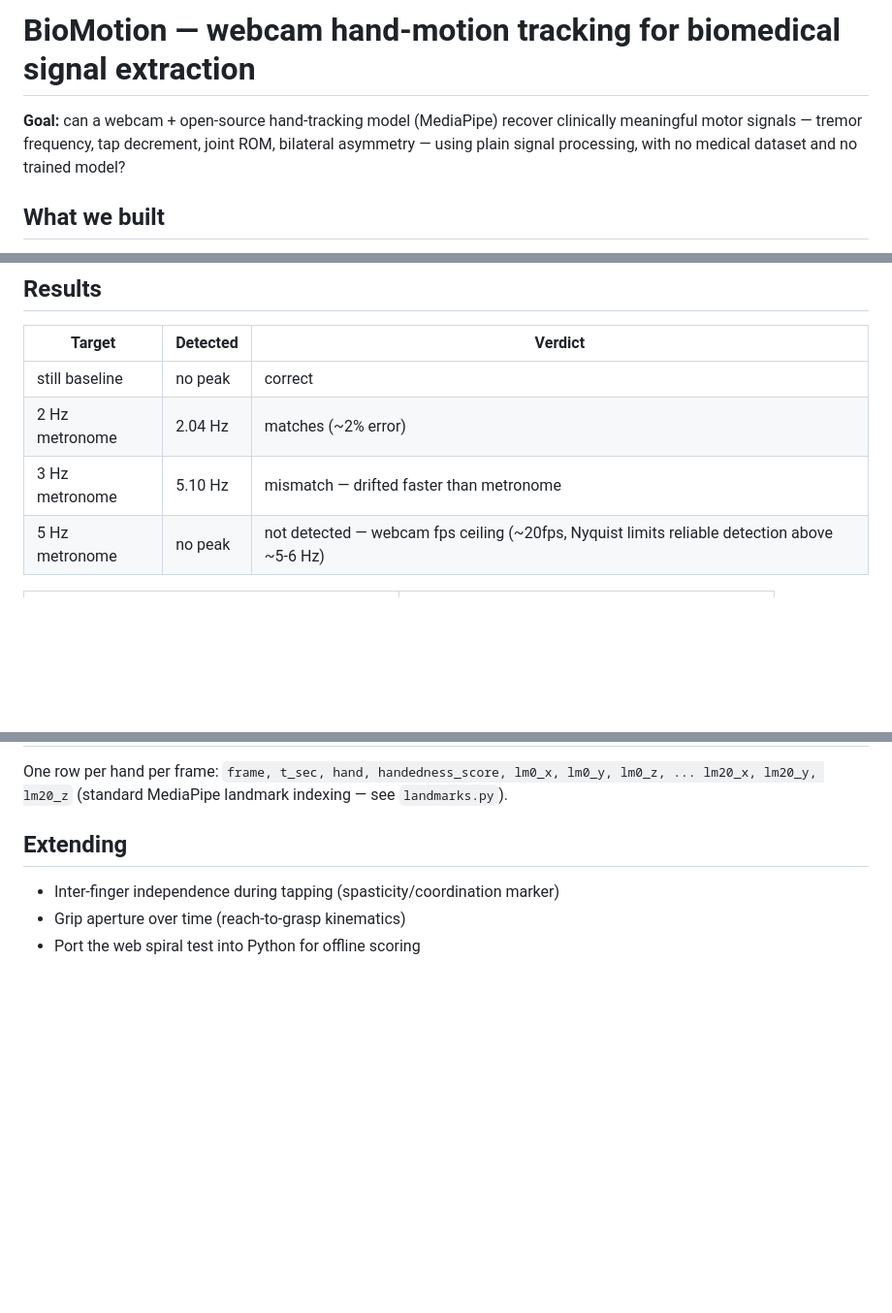
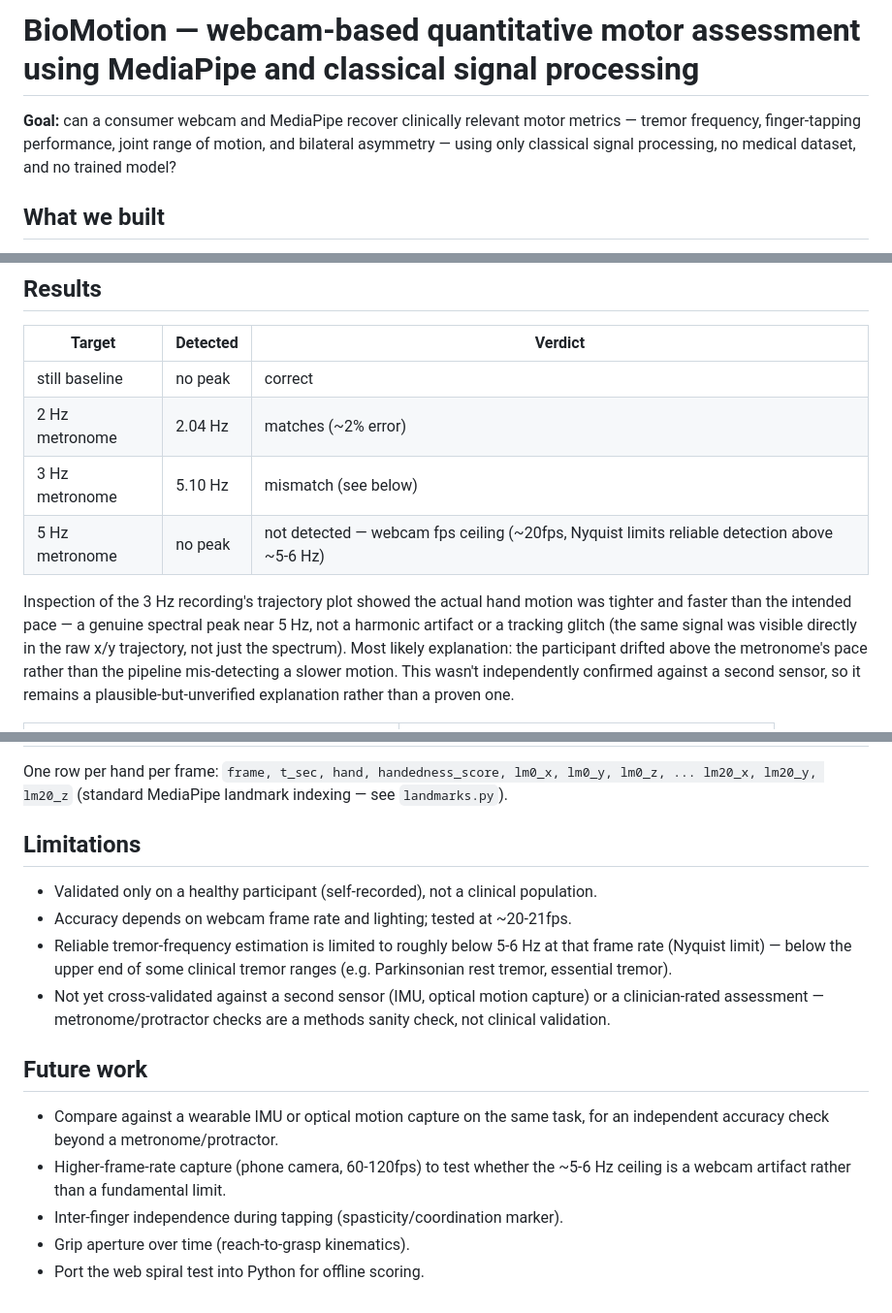
Before and after one commit to harshitha-purama/biomotion, a Markdown page: README.md, 3 parts joined by grey strips. Shown at 97% size. GitHub-like rendering; blank space fills up the shorter version.

Commit message:
Strengthen README: sharper title/goal, explain 3Hz mismatch, add limitations and future work

```diff
--- a/README.md
+++ b/README.md
@@ -1,9 +1,9 @@
-# BioMotion — webcam hand-motion tracking for biomedical signal extraction
+# BioMotion — webcam-based quantitative motor assessment using MediaPipe and classical signal processing
 
-**Goal:** can a webcam + open-source hand-tracking model (MediaPipe) recover
-clinically meaningful motor signals — tremor frequency, tap decrement, joint
-ROM, bilateral asymmetry — using plain signal processing, with no medical
-dataset and no trained model?
+**Goal:** can a consumer webcam and MediaPipe recover clinically relevant
+motor metrics — tremor frequency, finger-tapping performance, joint range of
+motion, and bilateral asymmetry — using only classical signal processing, no
+medical dataset, and no trained model?
 
 ## What we built
 
@@ -46,8 +46,17 @@ the landmark CSV and generates the PSD plot below from that same take:
 |---|---|---|
 | still baseline | no peak | correct |
 | 2 Hz metronome | 2.04 Hz | matches (~2% error) |
-| 3 Hz metronome | 5.10 Hz | mismatch — drifted faster than metronome |
+| 3 Hz metronome | 5.10 Hz | mismatch (see below) |
 | 5 Hz metronome | no peak | not detected — webcam fps ceiling (~20fps, Nyquist limits reliable detection above ~5-6 Hz) |
+
+Inspection of the 3 Hz recording's trajectory plot showed the actual hand
+motion was tighter and faster than the intended pace — a genuine spectral
+peak near 5 Hz, not a harmonic artifact or a tracking glitch (the same
+signal was visible directly in the raw x/y trajectory, not just the
+spectrum). Most likely explanation: the participant drifted above the
+metronome's pace rather than the pipeline mis-detecting a slower motion.
+This wasn't independently confirmed against a second sensor, so it remains
+a plausible-but-unverified explanation rather than a proven one.
 
 <table>
 <tr>
@@ -102,8 +111,23 @@ Web demo: `cd web && python -m http.server 8000`, open `localhost:8000`.
 One row per hand per frame: `frame, t_sec, hand, handedness_score, lm0_x, lm0_y, lm0_z, ... lm20_x, lm20_y, lm20_z`
 (standard MediaPipe landmark indexing — see `landmarks.py`).
 
-## Extending
+## Limitations
 
-- Inter-finger independence during tapping (spasticity/coordination marker)
-- Grip aperture over time (reach-to-grasp kinematics)
-- Port the web spiral test into Python for offline scoring
+- Validated only on a healthy participant (self-recorded), not a clinical population.
+- Accuracy depends on webcam frame rate and lighting; tested at ~20-21fps.
+- Reliable tremor-frequency estimation is limited to roughly below 5-6 Hz at
+  that frame rate (Nyquist limit) — below the upper end of some clinical
+  tremor ranges (e.g. Parkinsonian rest tremor, essential tremor).
+- Not yet cross-validated against a second sensor (IMU, optical motion
+  capture) or a clinician-rated assessment — metronome/protractor checks are
+  a methods sanity check, not clinical validation.
+
+## Future work
+
+- Compare against a wearable IMU or optical motion capture on the same task,
+  for an independent accuracy check beyond a metronome/protractor.
+- Higher-frame-rate capture (phone camera, 60-120fps) to test whether the
+  ~5-6 Hz ceiling is a webcam artifact rather than a fundamental limit.
+- Inter-finger independence during tapping (spasticity/coordination marker).
+- Grip aperture over time (reach-to-grasp kinematics).
+- Port the web spiral test into Python for offline scoring.
```
